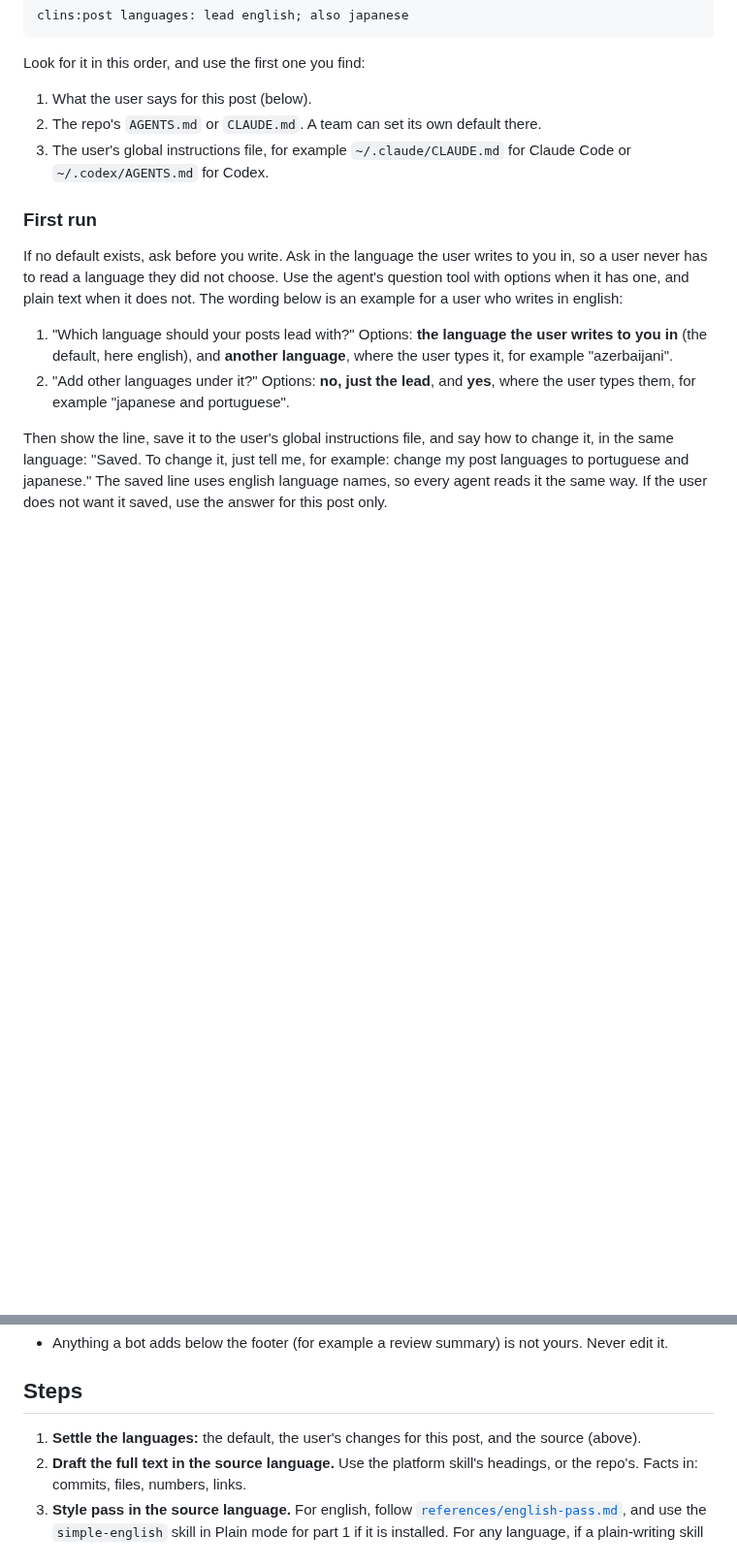
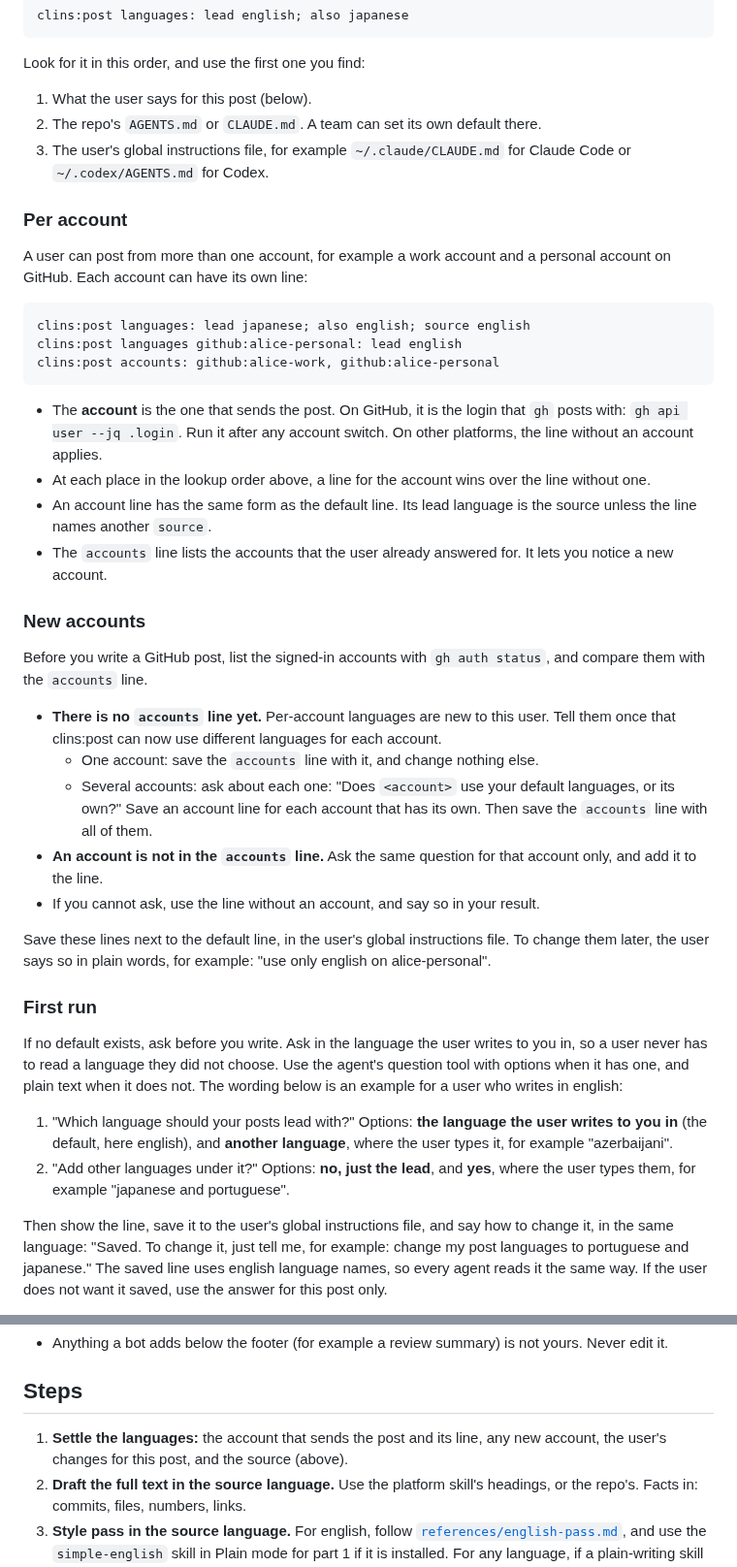
Before and after one commit to clins1994/skills, a Markdown page: skills/post/SKILL.md, 2 parts joined by grey strips. Shown at 97% size. GitHub-like rendering; blank space fills up the shorter version.

Commit message:
post: read the languages for the account that sends the post, and ask about new accounts
Co-Authored-By: Claude Opus 5.5 <noreply@anthropic.com>

````diff
--- a/skills/post/SKILL.md
+++ b/skills/post/SKILL.md
@@ -36,6 +36,33 @@ Look for it in this order, and use the first one you find:
 1. What the user says for this post (below).
 2. The repo's `AGENTS.md` or `CLAUDE.md`. A team can set its own default there.
 3. The user's global instructions file, for example `~/.claude/CLAUDE.md` for Claude Code or `~/.codex/AGENTS.md` for Codex.
+
+### Per account
+
+A user can post from more than one account, for example a work account and a personal account on GitHub. Each account can have its own line:
+
+```
+clins:post languages: lead japanese; also english; source english
+clins:post languages github:alice-personal: lead english
+clins:post accounts: github:alice-work, github:alice-personal
+```
+
+- The **account** is the one that sends the post. On GitHub, it is the login that `gh` posts with: `gh api user --jq .login`. Run it after any account switch. On other platforms, the line without an account applies.
+- At each place in the lookup order above, a line for the account wins over the line without one.
+- An account line has the same form as the default line. Its lead language is the source unless the line names another `source`.
+- The `accounts` line lists the accounts that the user already answered for. It lets you notice a new account.
+
+### New accounts
+
+Before you write a GitHub post, list the signed-in accounts with `gh auth status`, and compare them with the `accounts` line.
+
+- **There is no `accounts` line yet.** Per-account languages are new to this user. Tell them once that clins:post can now use different languages for each account.
+  - One account: save the `accounts` line with it, and change nothing else.
+  - Several accounts: ask about each one: "Does `<account>` use your default languages, or its own?" Save an account line for each account that has its own. Then save the `accounts` line with all of them.
+- **An account is not in the `accounts` line.** Ask the same question for that account only, and add it to the line.
+- If you cannot ask, use the line without an account, and say so in your result.
+
+Save these lines next to the default line, in the user's global instructions file. To change them later, the user says so in plain words, for example: "use only english on alice-personal".
 
 ### First run
 
@@ -164,7 +191,7 @@ Block titles: 🇬🇧 More details, 🇯🇵 詳細, 🇨🇳 详细信息,
 
 ## Steps
 
-1. **Settle the languages:** the default, the user's changes for this post, and the source (above).
+1. **Settle the languages:** the account that sends the post and its line, any new account, the user's changes for this post, and the source (above).
 2. **Draft the full text in the source language.** Use the platform skill's headings, or the repo's. Facts in: commits, files, numbers, links.
 3. **Style pass in the source language.** For english, follow [`references/english-pass.md`](references/english-pass.md), and use the `simple-english` skill in Plain mode for part 1 if it is installed. For any language, if a plain-writing skill for it is installed, use it. Otherwise apply the same ideas: short sentences, concrete words, no filler.
 4. **Translate** into each other language, from the finished source text. Never from a draft, and never from another translation. Short sentences, no translated tone, and the same headings, lists and code as the source. One translation per term. Follow each language's own conventions: its punctuation, how it mixes in latin text, and its usual style guide (for japanese, the JTF style guide: `、` and `。`, half-width letters and digits, no space between full-width and half-width text). If english is a translation, run the english pass on it too.
````
